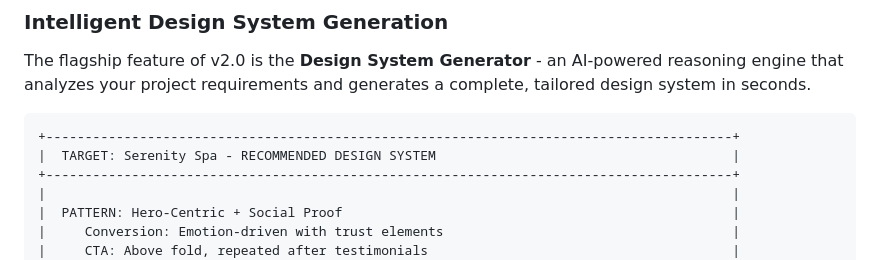
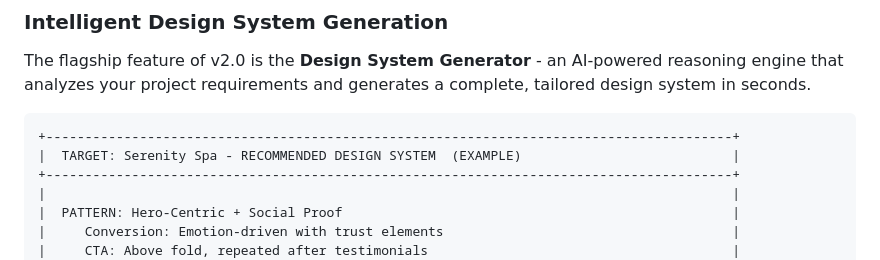
Before and after one commit to TheRefreshCNFT/gemma-forge, a Markdown page: skills/ui-ux-pro-max/README.md, the part around the change. GitHub-like rendering.

Commit message:
Clarify UI UX skill example label

````diff
--- a/skills/ui-ux-pro-max/README.md
+++ b/skills/ui-ux-pro-max/README.md
@@ -41,7 +41,7 @@ The flagship feature of v2.0 is the **Design System Generator** - an AI-powered
 
 ```
 +----------------------------------------------------------------------------------------+
-|  TARGET: Serenity Spa - RECOMMENDED DESIGN SYSTEM                                      |
+|  TARGET: Serenity Spa - RECOMMENDED DESIGN SYSTEM  (EXAMPLE)                           |
 +----------------------------------------------------------------------------------------+
 |                                                                                        |
 |  PATTERN: Hero-Centric + Social Proof                                                  |
````
